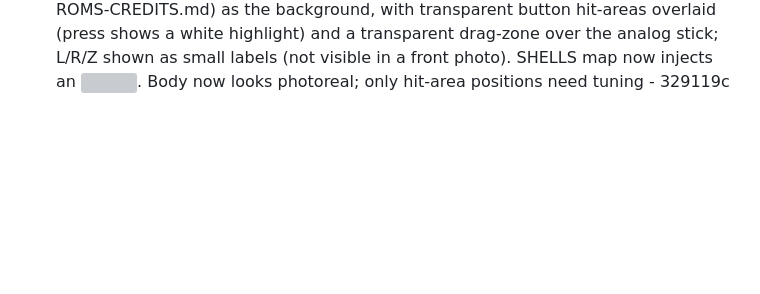
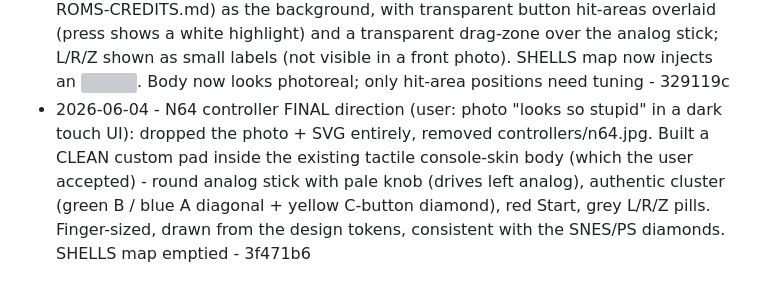
Before and after one commit to Cludes/cludecade, a Markdown page: PROGRESS.md, the part around the change. GitHub-like rendering; blank space fills up the shorter version; grey boxes are pictures that could not be loaded.

Commit message:
Log clean N64 pad direction

```diff
--- a/PROGRESS.md
+++ b/PROGRESS.md
@@ -84,3 +84,4 @@ Autonomous improvement log. One line per shipped item: date, what shipped, commi
 - 2026-06-04 - AUTHENTIC CONTROLLERS: switched N64 to a real SVG silhouette - .pad-shell inline SVG draws the three-pronged trident body (left/right grips, raised centre prong, top body, stick recess + C dish) injected per-console via a SHELLS map in renderController; the live stick/D-pad/B/A/C/Start are overlaid by percentage on top. Box uses aspect-ratio 340/240 so it self-scales to mobile. Replaces the rounded-rectangle faceplate - 14448b2
 - 2026-06-04 - N64 refine (user feedback): slimmer + shorter prongs, tighter body joins (viewBox 340/220), START now a centred red circle, L/R/Z repositioned as top-edge triggers instead of a floating row - 0ef8ce2
 - 2026-06-04 - N64 controller APPROACH CHANGE (user idea): instead of drawing the body, use the REAL controller photo (Evan Amos / Vanamo Online Game Museum, public domain, downloaded from Wikimedia to controllers/n64.jpg, attributed in ROMS-CREDITS.md) as the background, with transparent button hit-areas overlaid (press shows a white highlight) and a transparent drag-zone over the analog stick; L/R/Z shown as small labels (not visible in a front photo). SHELLS map now injects an <img>. Body now looks photoreal; only hit-area positions need tuning - 329119c
+- 2026-06-04 - N64 controller FINAL direction (user: photo "looks so stupid" in a dark touch UI): dropped the photo + SVG entirely, removed controllers/n64.jpg. Built a CLEAN custom pad inside the existing tactile console-skin body (which the user accepted) - round analog stick with pale knob (drives left analog), authentic cluster (green B / blue A diagonal + yellow C-button diamond), red Start, grey L/R/Z pills. Finger-sized, drawn from the design tokens, consistent with the SNES/PS diamonds. SHELLS map emptied - 3f471b6
```
